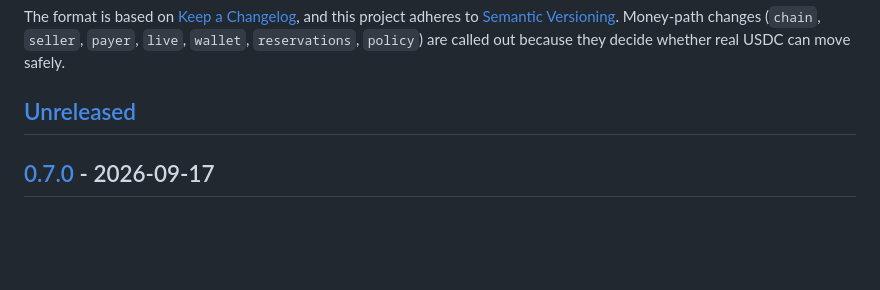
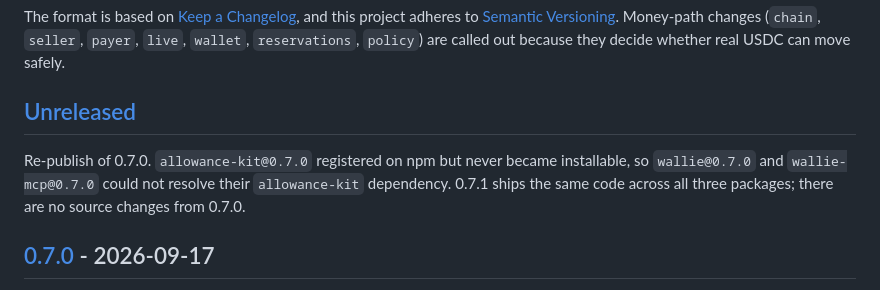
Before and after one commit to fskroes/AllowanceKit, a Markdown page: CHANGELOG.md, the part around the change. Drawn GitHub-style; blank space fills up the shorter version.

Commit message:
docs: changelog note for 0.7.1 re-publish
allowance-kit@0.7.0 registered on npm but never became installable, so the
wallie and wallie-mcp aliases could not resolve it. 0.7.1 ships the same code
across all three. No source changes from 0.7.0.

Co-Authored-By: Claude Opus 4.8 (1M context) <noreply@anthropic.com>

```diff
--- a/CHANGELOG.md
+++ b/CHANGELOG.md
@@ -9,6 +9,11 @@ Money-path changes (`chain`, `seller`, `payer`, `live`, `wallet`, `reservations`
 `policy`) are called out because they decide whether real USDC can move safely.
 
 ## [Unreleased]
+
+Re-publish of 0.7.0. `allowance-kit@0.7.0` registered on npm but never became
+installable, so `wallie@0.7.0` and `wallie-mcp@0.7.0` could not resolve their
+`allowance-kit` dependency. 0.7.1 ships the same code across all three packages;
+there are no source changes from 0.7.0.
 
 ## [0.7.0] - 2026-09-17
 
```
